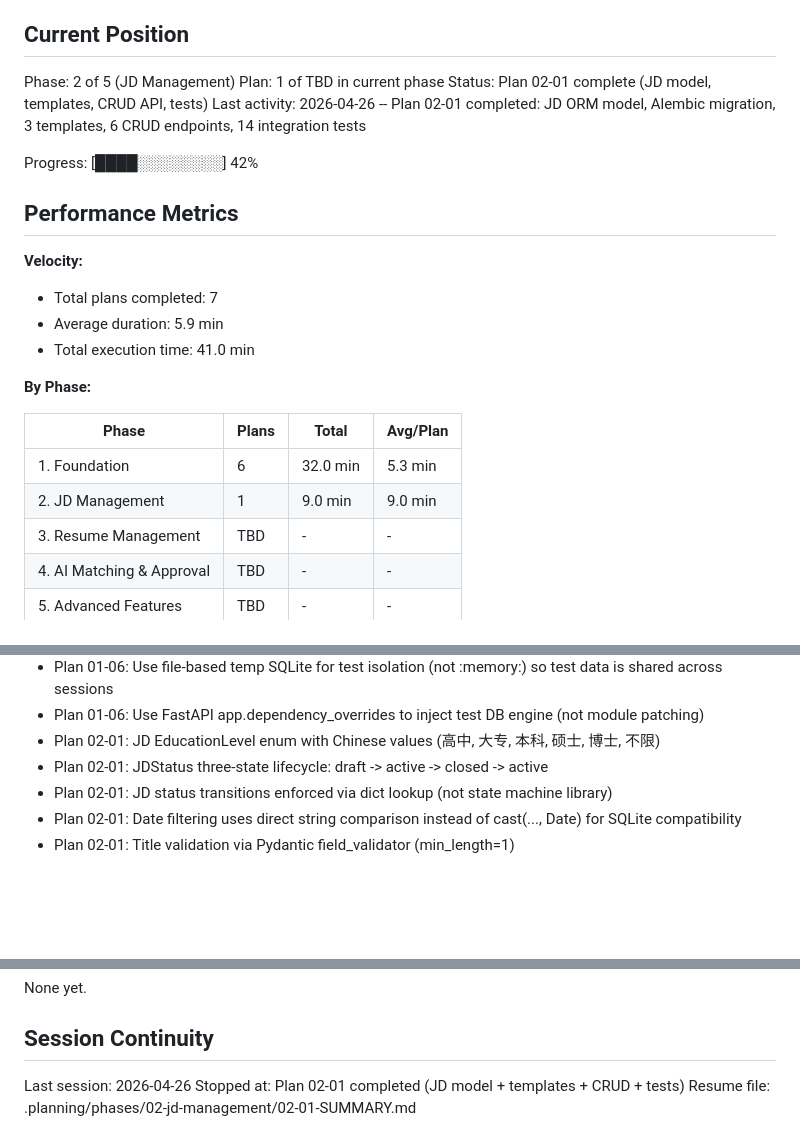
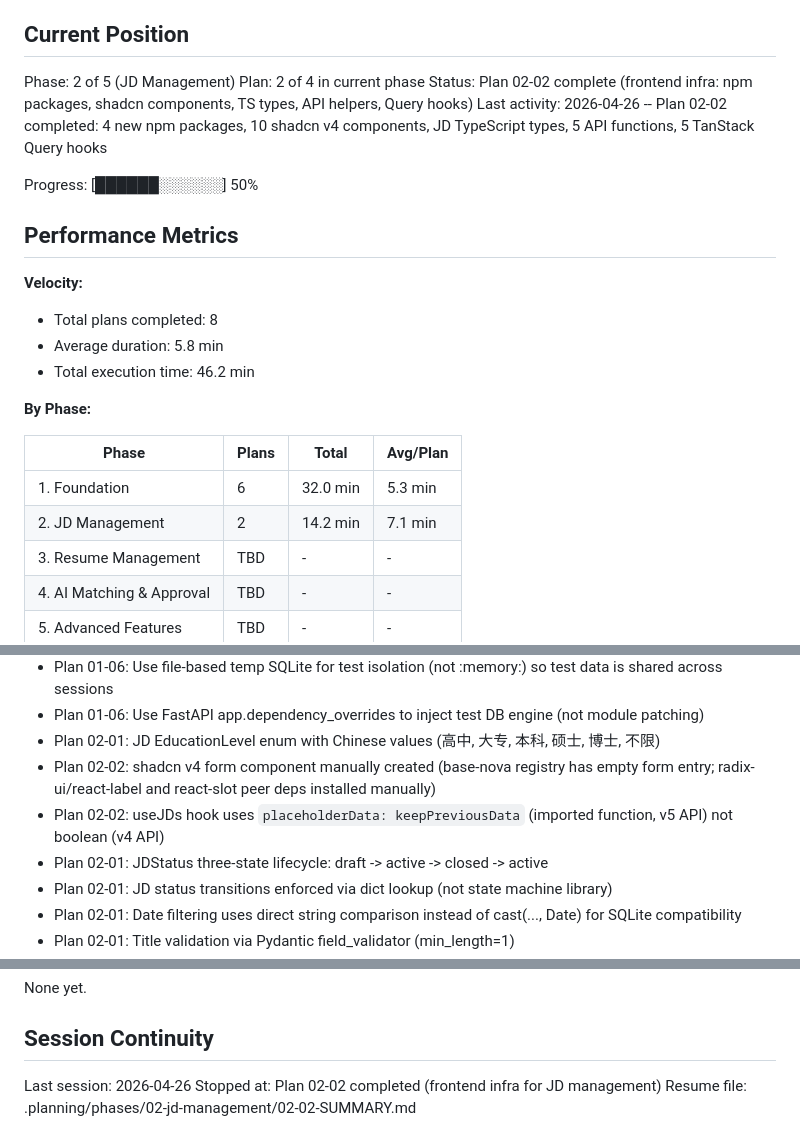
Before and after one commit to maple0leaves/agent-recruit, a Markdown page: .planning/STATE.md, 3 parts joined by grey strips. GitHub-like rendering; blank space fills up the shorter version.

Commit message:
docs(02-02): complete frontend infrastructure plan
- Install 4 new npm packages and 10 shadcn v4 components
- Create JD TypeScript types, 5 API functions, 5 TanStack Query hooks
- Update STATE.md with plan position and decisions
- Update ROADMAP.md with plan 02-02 completion (2/4 in Phase 2)

Co-Authored-By: Claude Opus 4.7 <noreply@anthropic.com>

```diff
--- a/.planning/STATE.md
+++ b/.planning/STATE.md
@@ -10,25 +10,25 @@ See: .planning/PROJECT.md (updated 2026-04-26)
 ## Current Position
 
 Phase: 2 of 5 (JD Management)
-Plan: 1 of TBD in current phase
-Status: Plan 02-01 complete (JD model, templates, CRUD API, tests)
-Last activity: 2026-04-26 -- Plan 02-01 completed: JD ORM model, Alembic migration, 3 templates, 6 CRUD endpoints, 14 integration tests
+Plan: 2 of 4 in current phase
+Status: Plan 02-02 complete (frontend infra: npm packages, shadcn components, TS types, API helpers, Query hooks)
+Last activity: 2026-04-26 -- Plan 02-02 completed: 4 new npm packages, 10 shadcn v4 components, JD TypeScript types, 5 API functions, 5 TanStack Query hooks
 
-Progress: [████░░░░░░░░] 42%
+Progress: [██████░░░░░░] 50%
 
 ## Performance Metrics
 
 **Velocity:**
-- Total plans completed: 7
-- Average duration: 5.9 min
-- Total execution time: 41.0 min
+- Total plans completed: 8
+- Average duration: 5.8 min
+- Total execution time: 46.2 min
 
 **By Phase:**
 
 | Phase | Plans | Total | Avg/Plan |
 |-------|-------|-------|----------|
 | 1. Foundation | 6 | 32.0 min | 5.3 min |
-| 2. JD Management | 1 | 9.0 min | 9.0 min |
+| 2. JD Management | 2 | 14.2 min | 7.1 min |
 | 3. Resume Management | TBD | - | - |
 | 4. AI Matching & Approval | TBD | - | - |
 | 5. Advanced Features | TBD | - | - |
@@ -58,6 +58,8 @@ Progress: [████░░░░░░░░] 42%
 - Plan 01-06: Use file-based temp SQLite for test isolation (not :memory:) so test data is shared across sessions
 - Plan 01-06: Use FastAPI app.dependency_overrides to inject test DB engine (not module patching)
 - Plan 02-01: JD EducationLevel enum with Chinese values (高中, 大专, 本科, 硕士, 博士, 不限)
+- Plan 02-02: shadcn v4 form component manually created (base-nova registry has empty form entry; radix-ui/react-label and react-slot peer deps installed manually)
+- Plan 02-02: useJDs hook uses `placeholderData: keepPreviousData` (imported function, v5 API) not boolean (v4 API)
 - Plan 02-01: JDStatus three-state lifecycle: draft -> active -> closed -> active
 - Plan 02-01: JD status transitions enforced via dict lookup (not state machine library)
 - Plan 02-01: Date filtering uses direct string comparison instead of cast(..., Date) for SQLite compatibility
@@ -75,5 +77,5 @@ None yet.
 ## Session Continuity
 
 Last session: 2026-04-26
-Stopped at: Plan 02-01 completed (JD model + templates + CRUD + tests)
-Resume file: .planning/phases/02-jd-management/02-01-SUMMARY.md
+Stopped at: Plan 02-02 completed (frontend infra for JD management)
+Resume file: .planning/phases/02-jd-management/02-02-SUMMARY.md
```
Also changed, not shown: .planning/ROADMAP.md (+2 -2 lines), 1 other file.
